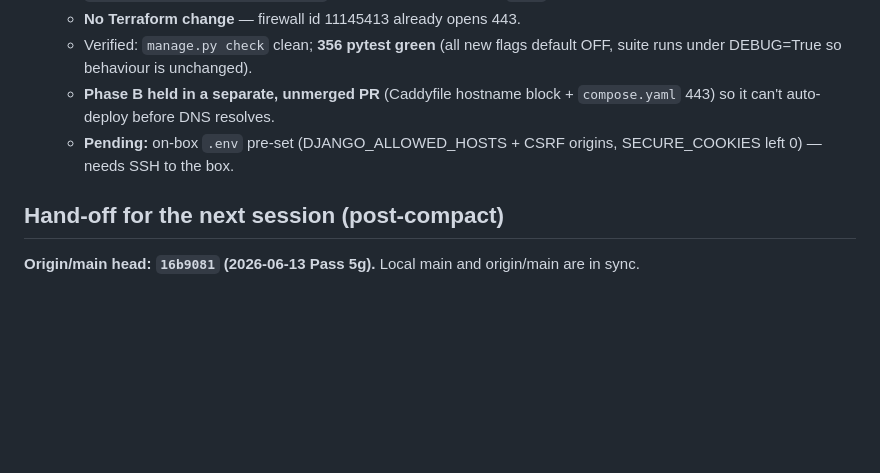
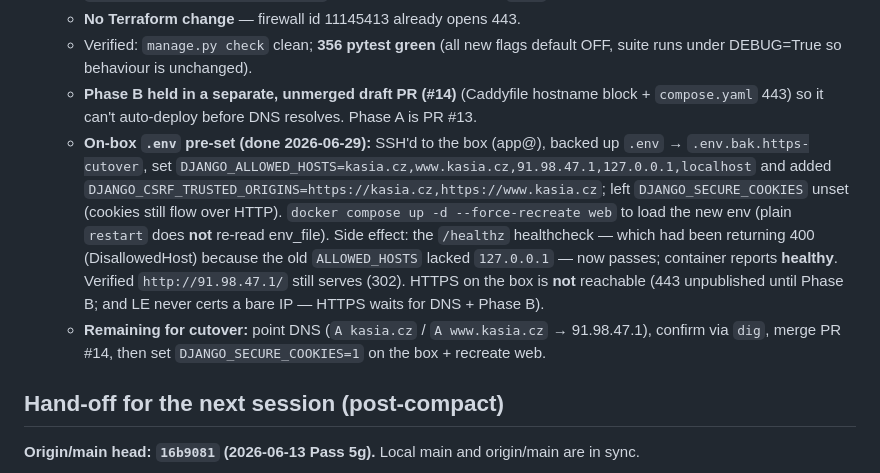
Before and after one commit to matejformanek/Kasia-warehouse, a Markdown page: context/state.md, the part around the change. Drawn GitHub-style; blank space fills up the shorter version.

Commit message:
docs(state): mark on-box .env pre-set done (Phase A complete)
A6 executed: ALLOWED_HOSTS + CSRF origins set on the box, web
force-recreated to load env, /healthz now healthy, IP still serves
HTTP. Records the restart-vs-recreate gotcha and the prior
DisallowedHost healthcheck issue.

Co-Authored-By: Claude Opus 4.8 (1M context) <noreply@anthropic.com>

```diff
--- a/context/state.md
+++ b/context/state.md
@@ -1726,10 +1726,24 @@
   - **No Terraform change** — firewall id 11145413 already opens 443.
   - Verified: `manage.py check` clean; **356 pytest green** (all new flags
     default OFF, suite runs under DEBUG=True so behaviour is unchanged).
-  - **Phase B held in a separate, unmerged PR** (Caddyfile hostname block +
-    `compose.yaml` 443) so it can't auto-deploy before DNS resolves.
-  - **Pending:** on-box `.env` pre-set (DJANGO_ALLOWED_HOSTS + CSRF origins,
-    SECURE_COOKIES left 0) — needs SSH to the box.
+  - **Phase B held in a separate, unmerged draft PR (#14)** (Caddyfile
+    hostname block + `compose.yaml` 443) so it can't auto-deploy before DNS
+    resolves. Phase A is PR #13.
+  - **On-box `.env` pre-set (done 2026-06-29):** SSH'd to the box (app@),
+    backed up `.env` → `.env.bak.https-cutover`, set
+    `DJANGO_ALLOWED_HOSTS=kasia.cz,www.kasia.cz,91.98.47.1,127.0.0.1,localhost`
+    and added `DJANGO_CSRF_TRUSTED_ORIGINS=https://kasia.cz,https://www.kasia.cz`;
+    left `DJANGO_SECURE_COOKIES` unset (cookies still flow over HTTP).
+    `docker compose up -d --force-recreate web` to load the new env (plain
+    `restart` does **not** re-read env_file). Side effect: the `/healthz`
+    healthcheck — which had been returning 400 (DisallowedHost) because the
+    old `ALLOWED_HOSTS` lacked `127.0.0.1` — now passes; container reports
+    **healthy**. Verified `http://91.98.47.1/` still serves (302). HTTPS on
+    the box is **not** reachable (443 unpublished until Phase B; and LE never
+    certs a bare IP — HTTPS waits for DNS + Phase B).
+  - **Remaining for cutover:** point DNS (`A kasia.cz` / `A www.kasia.cz`
+    → 91.98.47.1), confirm via `dig`, merge PR #14, then set
+    `DJANGO_SECURE_COOKIES=1` on the box + recreate web.
 
 ## Hand-off for the next session (post-compact)
 
```
